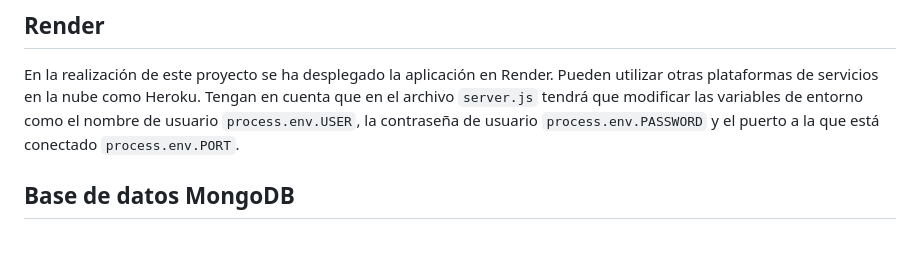
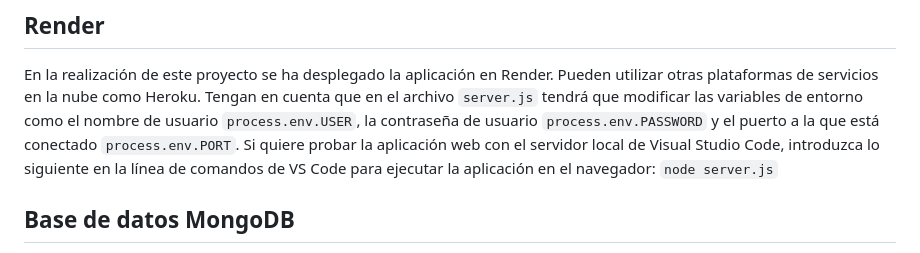
Before and after one commit to Dewei99/Iot_Thingy52, a Markdown page: README.md, the part around the change. Drawn GitHub-style.

```diff
--- a/README.md
+++ b/README.md
@@ -28,6 +28,8 @@ Para realizar este proyecto se ha utilizado la librería de Nordic thingy 52, ac
 [libreria Thingy 52](https://github.com/NordicPlayground/Nordic-Thingy52-Thingyjs)
 ## Render
 En la realización de este proyecto se ha desplegado la aplicación en Render. Pueden utilizar otras plataformas de servicios en la nube como Heroku. Tengan en cuenta que en el archivo `server.js` tendrá que modificar las variables de entorno como el nombre de usuario `process.env.USER`, la contraseña de usuario `process.env.PASSWORD` y el puerto a la que está conectado `process.env.PORT`.
+Si quiere probar la aplicación web con el servidor local de Visual Studio Code, introduzca lo siguiente en la línea de comandos de VS Code para ejecutar la aplicación en el navegador:
+`node server.js`
 ## Base de datos MongoDB
 Se a utilizado la base de datos MongoDB para guardar los datos. Tenga en cuenta que tendrá que modificar en el archivo `server.js` la `uri` para poder conectarse a su base de datos. La uri es el identificador uniforme de recursos.
 ## IFTTT
```
